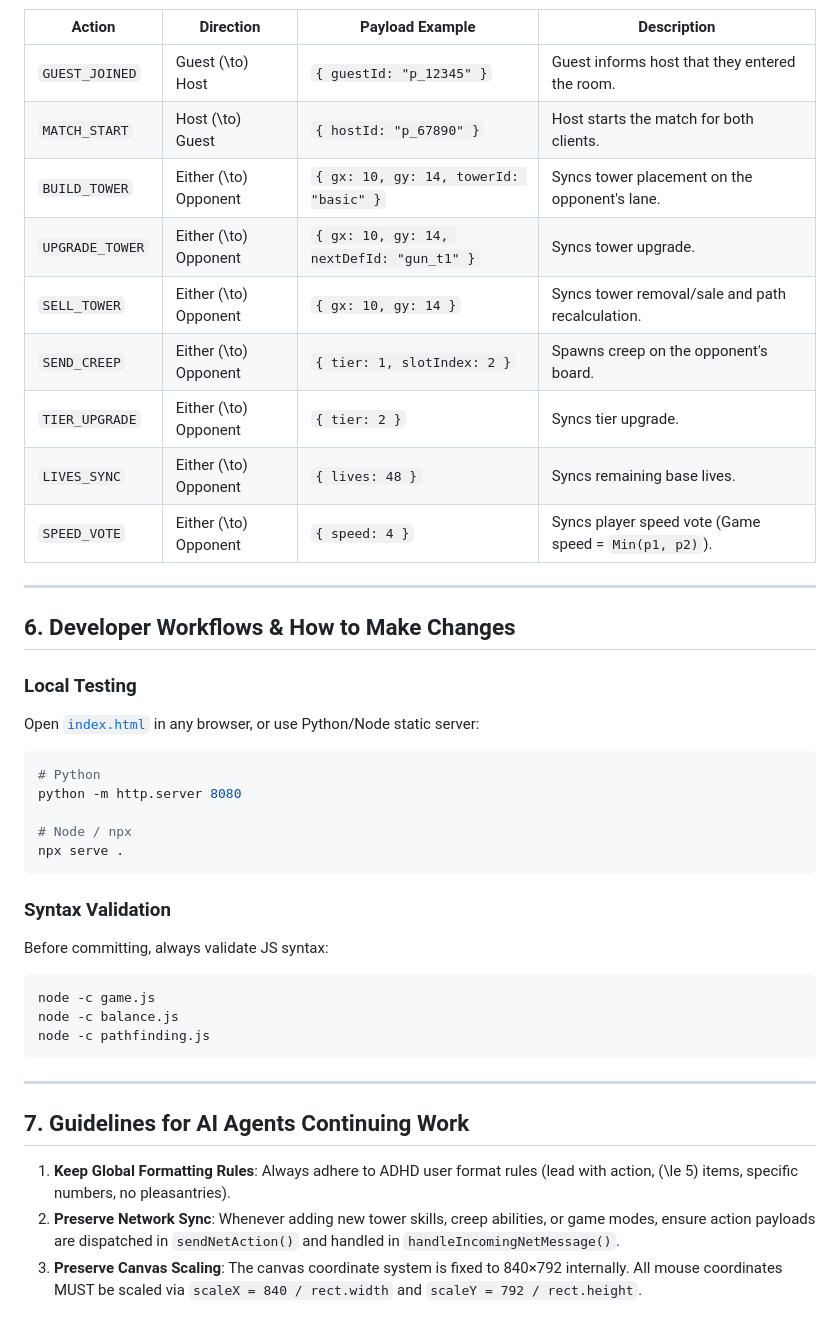
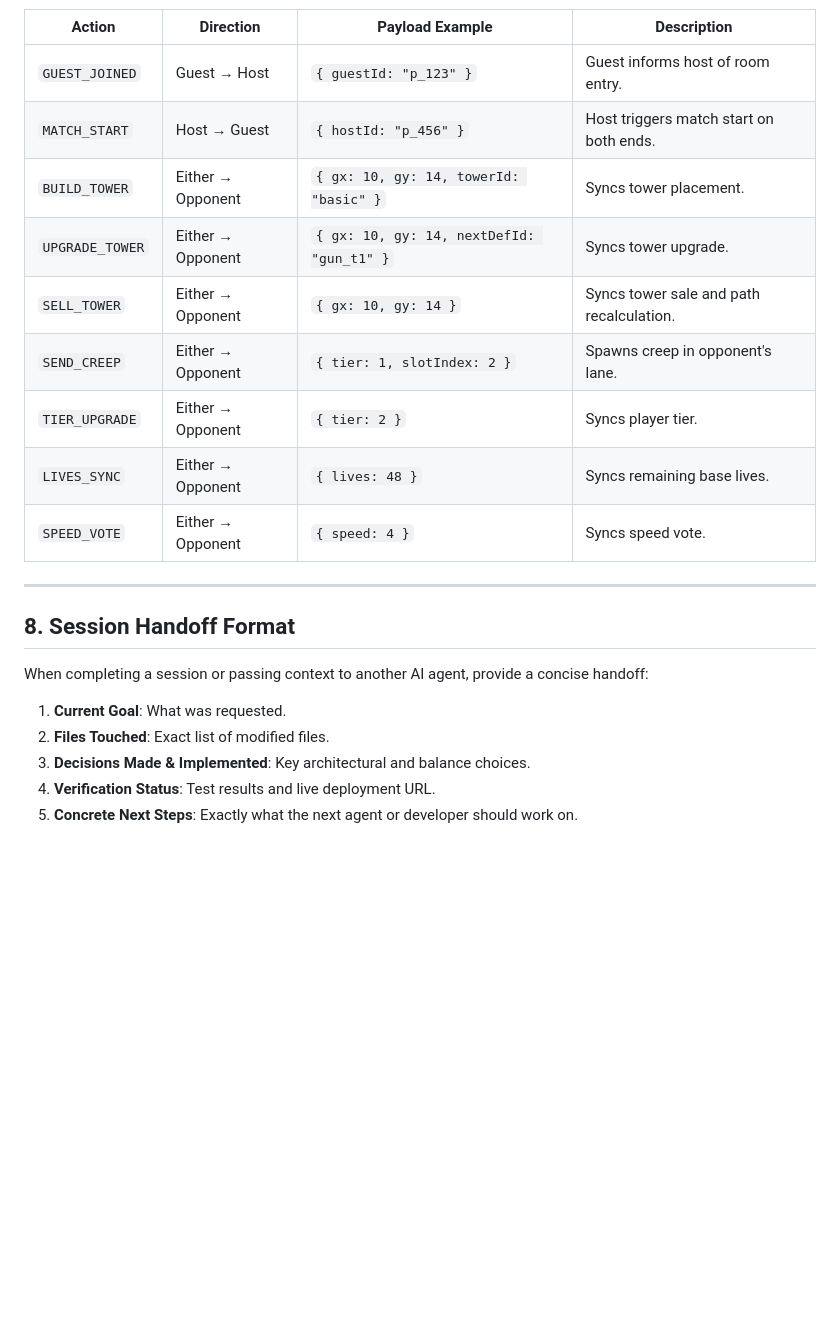
Before and after one commit to Tooll2/tower-wars, a Markdown page: AGENTS.md, the part around one of its changes. GitHub-like rendering; blank space fills up the shorter version.

````diff
--- a/AGENTS.md
+++ b/AGENTS.md
@@ -83,41 +128,22 @@ MQTT Topic: `shangotw/room/{ROOM_ID}`
 | Action | Direction | Payload Example | Description |
 |---|---|---|---|
-| `GUEST_JOINED` | Guest \(\to\) Host | `{ guestId: "p_12345" }` | Guest informs host that they entered the room. |
-| `MATCH_START` | Host \(\to\) Guest | `{ hostId: "p_67890" }` | Host starts the match for both clients. |
-| `BUILD_TOWER` | Either \(\to\) Opponent | `{ gx: 10, gy: 14, towerId: "basic" }` | Syncs tower placement on the opponent's lane. |
-| `UPGRADE_TOWER` | Either \(\to\) Opponent | `{ gx: 10, gy: 14, nextDefId: "gun_t1" }` | Syncs tower upgrade. |
-| `SELL_TOWER` | Either \(\to\) Opponent | `{ gx: 10, gy: 14 }` | Syncs tower removal/sale and path recalculation. |
-| `SEND_CREEP` | Either \(\to\) Opponent | `{ tier: 1, slotIndex: 2 }` | Spawns creep on the opponent's board. |
-| `TIER_UPGRADE` | Either \(\to\) Opponent | `{ tier: 2 }` | Syncs tier upgrade. |
-| `LIVES_SYNC` | Either \(\to\) Opponent | `{ lives: 48 }` | Syncs remaining base lives. |
-| `SPEED_VOTE` | Either \(\to\) Opponent | `{ speed: 4 }` | Syncs player speed vote (Game speed = `Min(p1, p2)`). |
+| `GUEST_JOINED` | Guest → Host | `{ guestId: "p_123" }` | Guest informs host of room entry. |
+| `MATCH_START` | Host → Guest | `{ hostId: "p_456" }` | Host triggers match start on both ends. |
+| `BUILD_TOWER` | Either → Opponent | `{ gx: 10, gy: 14, towerId: "basic" }` | Syncs tower placement. |
+| `UPGRADE_TOWER` | Either → Opponent | `{ gx: 10, gy: 14, nextDefId: "gun_t1" }` | Syncs tower upgrade. |
+| `SELL_TOWER` | Either → Opponent | `{ gx: 10, gy: 14 }` | Syncs tower sale and path recalculation. |
+| `SEND_CREEP` | Either → Opponent | `{ tier: 1, slotIndex: 2 }` | Spawns creep in opponent's lane. |
+| `TIER_UPGRADE` | Either → Opponent | `{ tier: 2 }` | Syncs player tier. |
+| `LIVES_SYNC` | Either → Opponent | `{ lives: 48 }` | Syncs remaining base lives. |
+| `SPEED_VOTE` | Either → Opponent | `{ speed: 4 }` | Syncs speed vote. |
 
 ---
 
-## 6. Developer Workflows & How to Make Changes
+## 8. Session Handoff Format
 
-### Local Testing
-Open [`index.html`](file:///C:/Users/А/.gemini/antigravity/scratch/tower_wars_prototype/index.html) in any browser, or use Python/Node static server:
-```bash
-# Python
-python -m http.server 8080
-
-# Node / npx
-npx serve .
-```
-
-### Syntax Validation
-Before committing, always validate JS syntax:
-```bash
-node -c game.js
-node -c balance.js
-node -c pathfinding.js
-```
-
----
-
-## 7. Guidelines for AI Agents Continuing Work
-
-1. **Keep Global Formatting Rules**: Always adhere to ADHD user format rules (lead with action, \(\le 5\) items, specific numbers, no pleasantries).
-2. **Preserve Network Sync**: Whenever adding new tower skills, creep abilities, or game modes, ensure action payloads are dispatched in `sendNetAction()` and handled in `handleIncomingNetMessage()`.
-3. **Preserve Canvas Scaling**: The canvas coordinate system is fixed to 840×792 internally. All mouse coordinates MUST be scaled via `scaleX = 840 / rect.width` and `scaleY = 792 / rect.height`.
+When completing a session or passing context to another AI agent, provide a concise handoff:
+1. **Current Goal**: What was requested.
+2. **Files Touched**: Exact list of modified files.
+3. **Decisions Made & Implemented**: Key architectural and balance choices.
+4. **Verification Status**: Test results and live deployment URL.
+5. **Concrete Next Steps**: Exactly what the next agent or developer should work on.
````
Also changed, not shown: other parts of AGENTS.md (+93 -48 lines).
